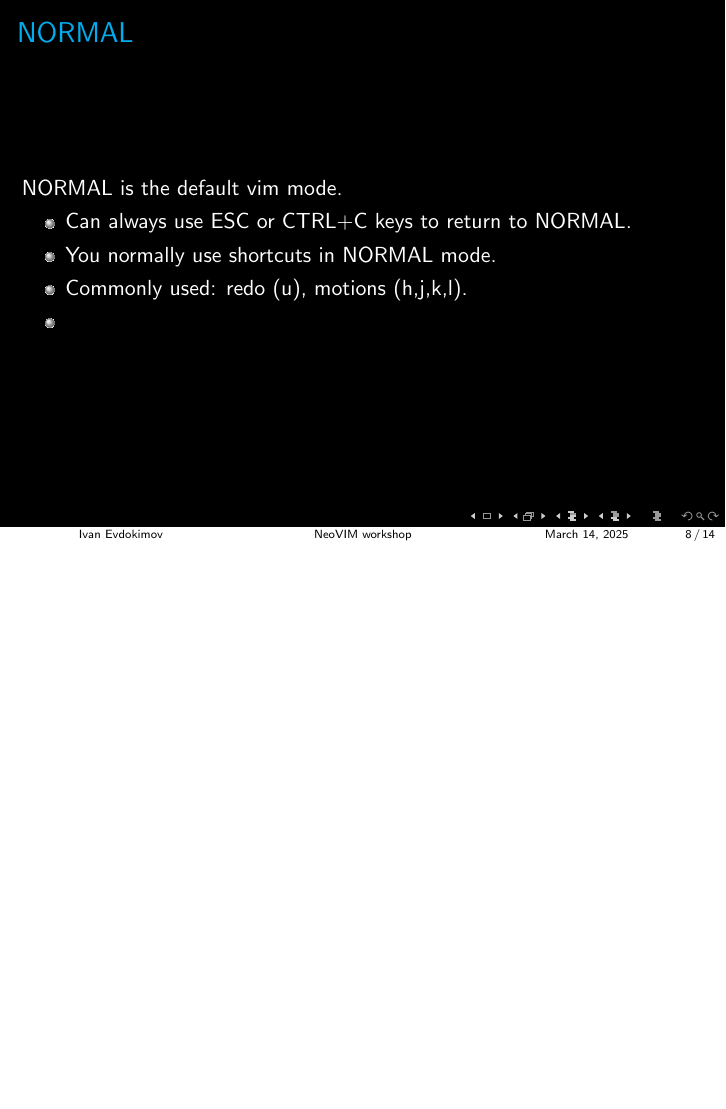
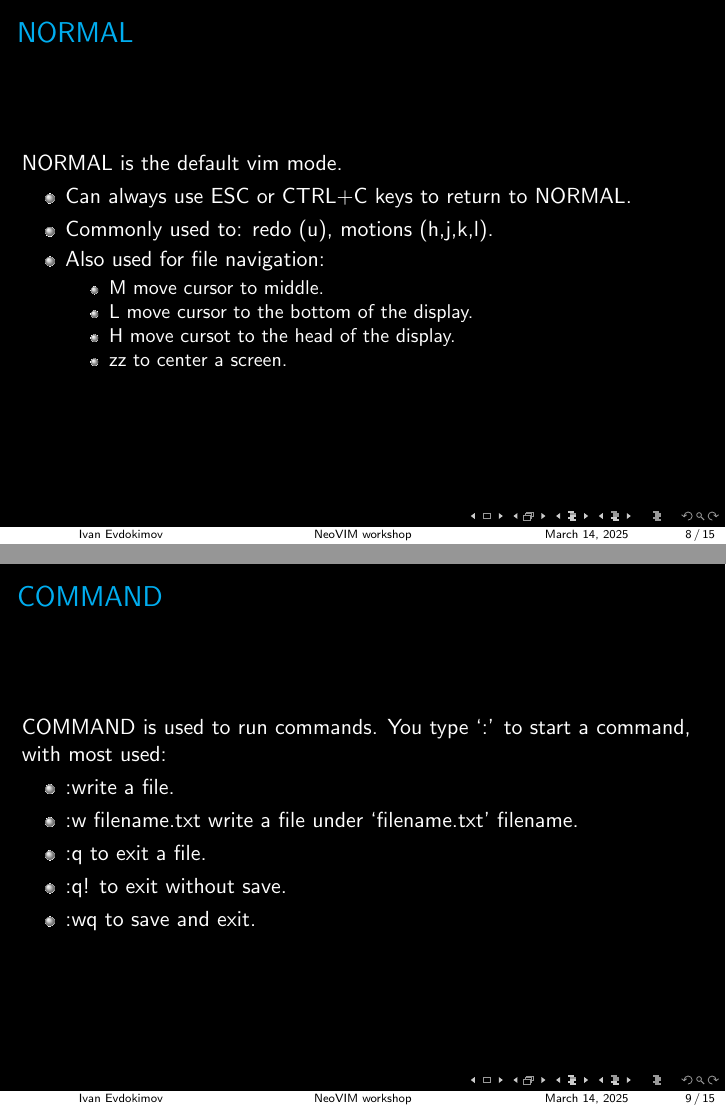
Before and after one commit to ivan020/vim_workshop, LaTeX slides (main.tex): page 8 of 14 before the commit and pages 8 and 9 of 15 after it, the two joined at a grey line, the shorter picture padded with empty space. Compiled offline with pdfLaTeX.

Commit message:
intermediary update

```diff
--- a/main.tex
+++ b/main.tex
@@ -89,9 +89,27 @@
     NORMAL is the default vim mode.
     \begin{itemize}
         \item Can always use ESC or CTRL+C keys to return to NORMAL.
-        \item You normally use shortcuts in NORMAL mode.
-        \item Commonly used: redo (u), motions (h,j,k,l).
-        \item
+        \item Commonly used to: redo (u), motions (h,j,k,l).
+        \item Also used for file navigation:
+            \begin{itemize}
+                \item \textsf{M} move cursor to middle.
+                \item \textsf{L} move cursor to the bottom of the display.
+                \item \textsf{H} move cursot to the head of the display.
+                \item \textsf{zz} to center a screen.
+            \end{itemize}
+    \end{itemize}
+\end{frame}
+
+\begin{frame}{COMMAND}
+    \frametitle{COMMAND}
+    COMMAND is used to run commands.
+    You type `:' to start a command, with most used:
+    \begin{itemize}
+        \item \textsf{:w}rite a file.
+        \item \textsf{:w filename.txt} write a file under `filename.txt' filename.
+        \item \textsf{:q} to exit a file.
+        \item \textsf{:q!} to exit without save.
+        \item \textsf{:wq} to save and exit.
     \end{itemize}
 \end{frame}
 
```
